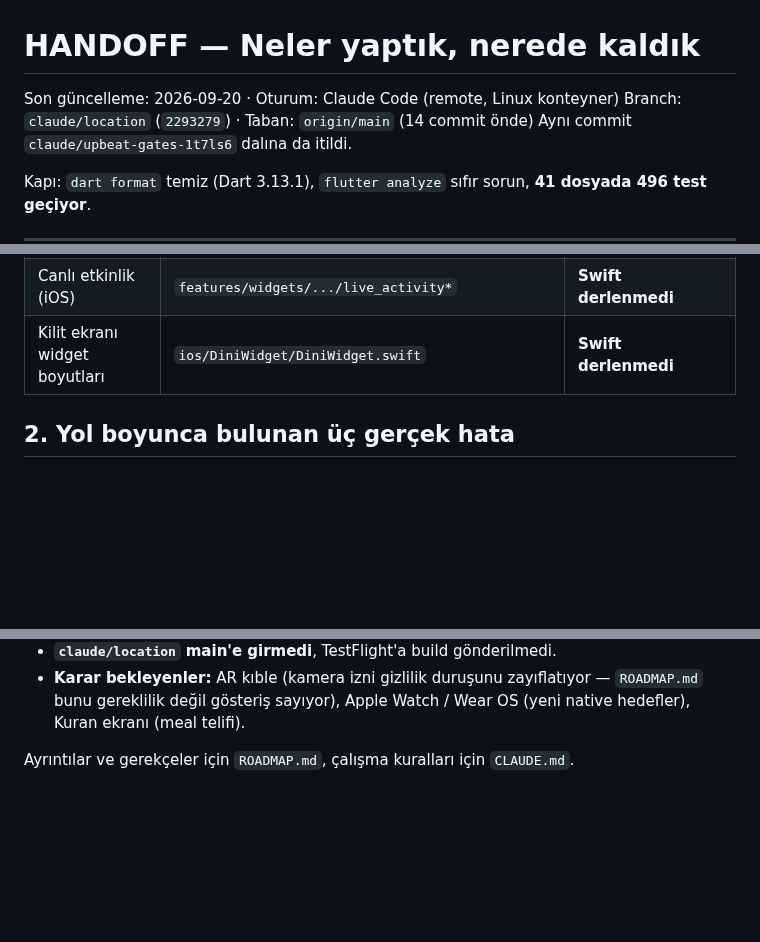
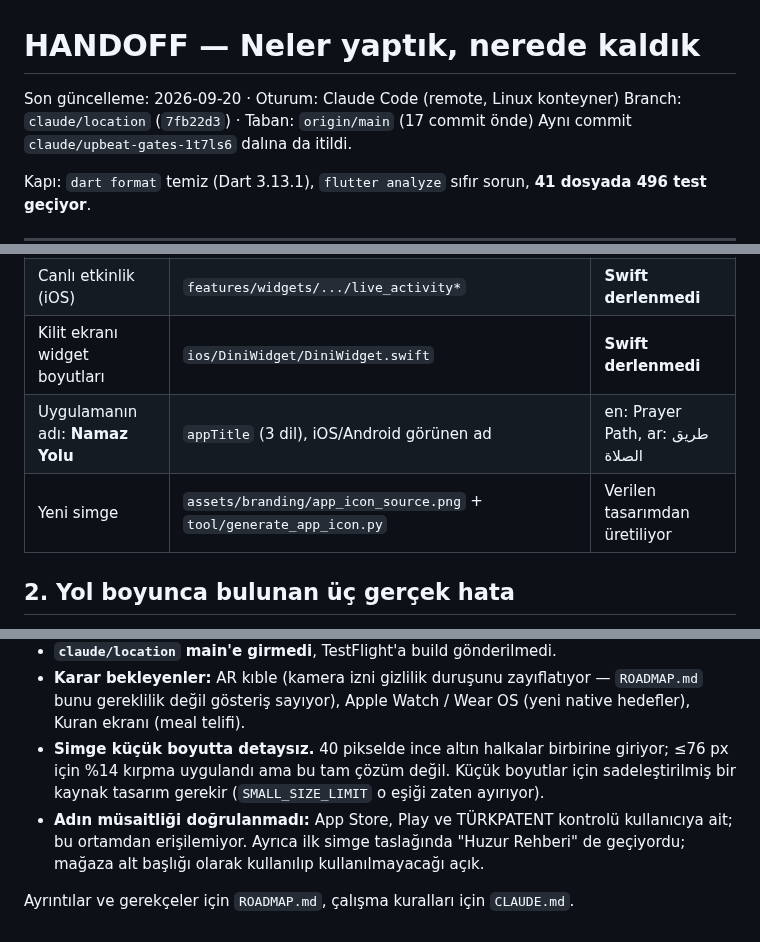
Before and after one commit to evrenaltindal-creator/dini-flutter, a Markdown page: HANDOFF.md, 3 parts joined by grey strips. Drawn GitHub-style; blank space fills up the shorter version.

Commit message:
docs: record the rename and the new icon in the handoff
Co-Authored-By: Claude Opus 5 <noreply@anthropic.com>
Claude-Session: https://claude.ai/code/session_01ArpDy876YMTtXj3vmDoW8n

```diff
--- a/HANDOFF.md
+++ b/HANDOFF.md
@@ -1,7 +1,7 @@
 # HANDOFF — Neler yaptık, nerede kaldık
 
 Son güncelleme: 2026-09-20 · Oturum: Claude Code (remote, Linux konteyner)
-Branch: `claude/location` (`2293279`) · Taban: `origin/main` (14 commit önde)
+Branch: `claude/location` (`7fb22d3`) · Taban: `origin/main` (17 commit önde)
 Aynı commit `claude/upbeat-gates-1t7ls6` dalına da itildi.
 
 Kapı: `dart format` temiz (Dart 3.13.1), `flutter analyze` sıfır sorun,
@@ -22,6 +22,8 @@ Kapı: `dart format` temiz (Dart 3.13.1), `flutter analyze` sıfır sorun,
 | Kaza takibi | `features/tracker/.../qada*` | Gün gün toplu ekleme |
 | Canlı etkinlik (iOS) | `features/widgets/.../live_activity*` | **Swift derlenmedi** |
 | Kilit ekranı widget boyutları | `ios/DiniWidget/DiniWidget.swift` | **Swift derlenmedi** |
+| Uygulamanın adı: **Namaz Yolu** | `appTitle` (3 dil), iOS/Android görünen ad | en: Prayer Path, ar: طريق الصلاة |
+| Yeni simge | `assets/branding/app_icon_source.png` + `tool/generate_app_icon.py` | Verilen tasarımdan üretiliyor |
 
 ## 2. Yol boyunca bulunan üç gerçek hata
 
@@ -64,5 +66,13 @@ Yol haritasında tek başıma ilerleyebileceğim iş kalmadı:
 - **Karar bekleyenler:** AR kıble (kamera izni gizlilik duruşunu zayıflatıyor —
   `ROADMAP.md` bunu gereklilik değil gösteriş sayıyor), Apple Watch / Wear OS
   (yeni native hedefler), Kuran ekranı (meal telifi).
+- **Simge küçük boyutta detaysız.** 40 pikselde ince altın halkalar birbirine
+  giriyor; ≤76 px için %14 kırpma uygulandı ama bu tam çözüm değil. Küçük
+  boyutlar için sadeleştirilmiş bir kaynak tasarım gerekir
+  (`SMALL_SIZE_LIMIT` o eşiği zaten ayırıyor).
+- **Adın müsaitliği doğrulanmadı:** App Store, Play ve TÜRKPATENT kontrolü
+  kullanıcıya ait; bu ortamdan erişilemiyor. Ayrıca ilk simge taslağında
+  "Huzur Rehberi" de geçiyordu; mağaza alt başlığı olarak kullanılıp
+  kullanılmayacağı açık.
 
 Ayrıntılar ve gerekçeler için `ROADMAP.md`, çalışma kuralları için `CLAUDE.md`.
```
